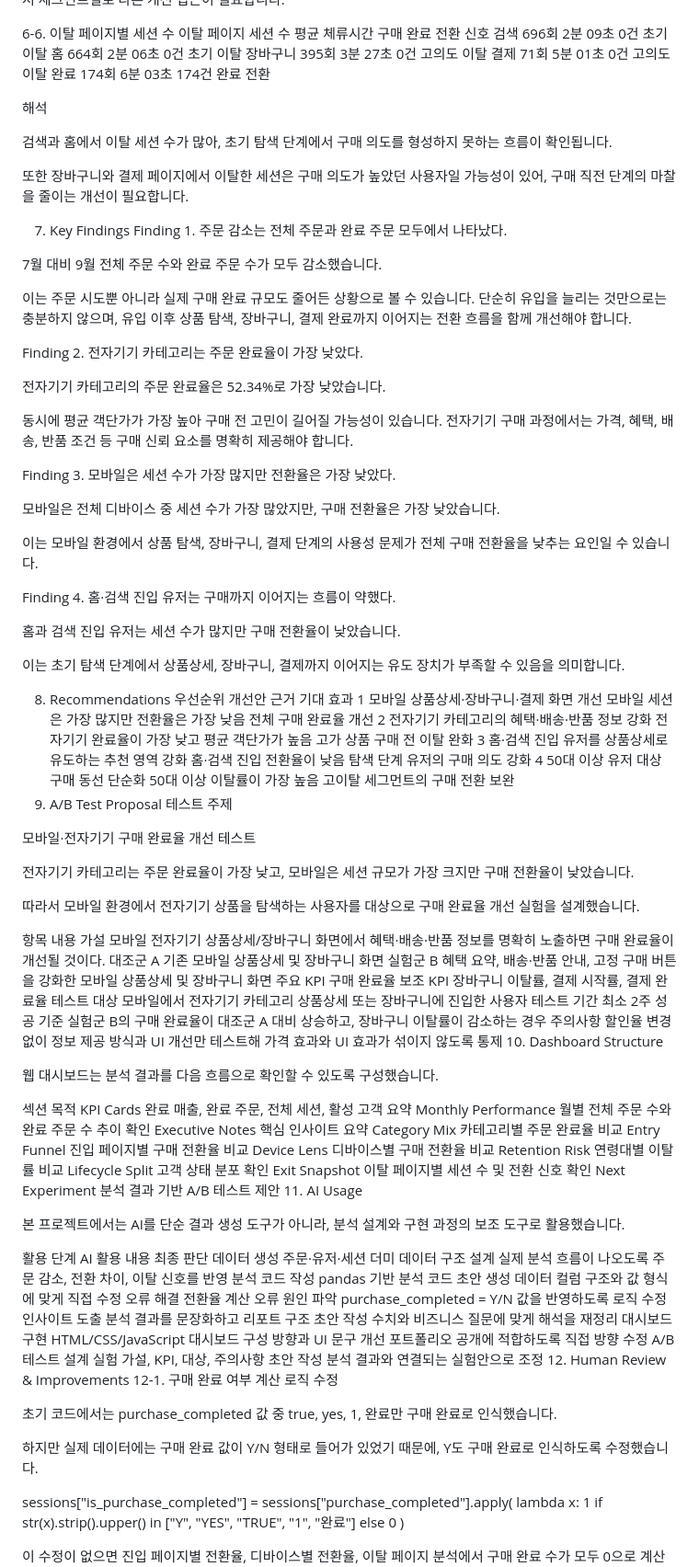
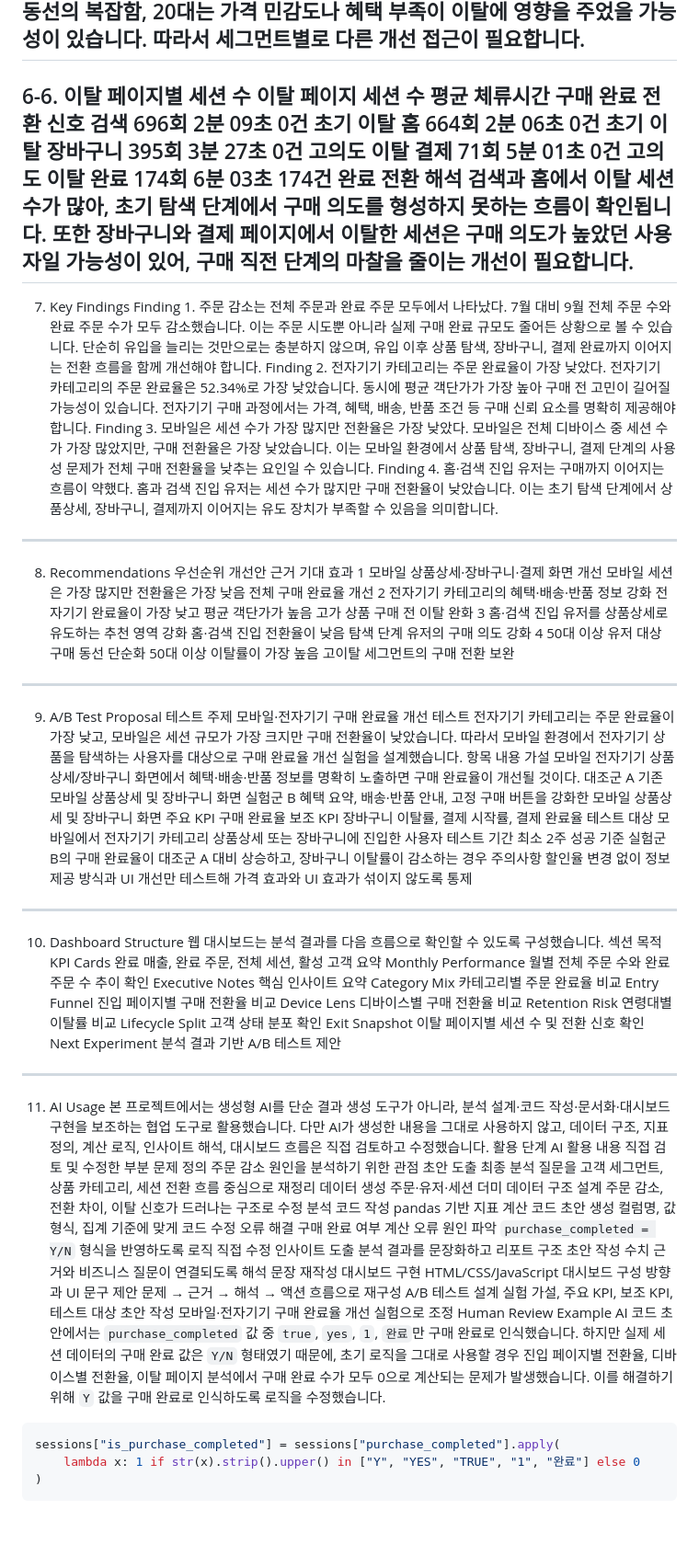
Before and after one commit to dffxonnb-cyber/ShopEasy, a Markdown page: README.md, the part around one of its changes. Shown at 92% size. Rendered like a GitHub page; blank space fills up the shorter version.

````diff
--- a/README.md
+++ b/README.md
@@ -177,5 +123,5 @@ Python 분석 후 대시보드 제작에 활용하기 위해 아래 결과 테
 50대 이상은 구매 동선의 복잡함, 20대는 가격 민감도나 혜택 부족이 이탈에 영향을 주었을 가능성이 있습니다. 따라서 세그먼트별로 다른 개선 접근이 필요합니다.
-
+---
 6-6. 이탈 페이지별 세션 수
 이탈 페이지	세션 수	평균 체류시간	구매 완료	전환 신호
 검색	696회	2분 09초	0건	초기 이탈
@@ -183,53 +129,36 @@ Python 분석 후 대시보드 제작에 활용하기 위해 아래 결과 테
 장바구니	395회	3분 27초	0건	고의도 이탈
 결제	71회	5분 01초	0건	고의도 이탈
 완료	174회	6분 03초	174건	완료 전환
-
 해석
-
 검색과 홈에서 이탈 세션 수가 많아, 초기 탐색 단계에서 구매 의도를 형성하지 못하는 흐름이 확인됩니다.
-
 또한 장바구니와 결제 페이지에서 이탈한 세션은 구매 의도가 높았던 사용자일 가능성이 있어, 구매 직전 단계의 마찰을 줄이는 개선이 필요합니다.
-
+---
 7. Key Findings
 Finding 1. 주문 감소는 전체 주문과 완료 주문 모두에서 나타났다.
-
-7월 대비 9월 전체 주문 수와 완료 주문 수가 모두 감소했습니다.
-
-이는 주문 시도뿐 아니라 실제 구매 완료 규모도 줄어든 상황으로 볼 수 있습니다. 단순히 유입을 늘리는 것만으로는 충분하지 않으며, 유입 이후 상품 탐색, 장바구니, 결제 완료까지 이어지는 전환 흐름을 함께 개선해야 합니다.
-
+7월 대비 9월 전체 주문 수와 완료 주문 수가 모두 감소했습니다. 이는 주문 시도뿐 아니라 실제 구매 완료 규모도 줄어든 상황으로 볼 수 있습니다.
+단순히 유입을 늘리는 것만으로는 충분하지 않으며, 유입 이후 상품 탐색, 장바구니, 결제 완료까지 이어지는 전환 흐름을 함께 개선해야 합니다.
 Finding 2. 전자기기 카테고리는 주문 완료율이 가장 낮았다.
-
-전자기기 카테고리의 주문 완료율은 52.34%로 가장 낮았습니다.
-
-동시에 평균 객단가가 가장 높아 구매 전 고민이 길어질 가능성이 있습니다. 전자기기 구매 과정에서는 가격, 혜택, 배송, 반품 조건 등 구매 신뢰 요소를 명확히 제공해야 합니다.
-
+전자기기 카테고리의 주문 완료율은 52.34%로 가장 낮았습니다. 동시에 평균 객단가가 가장 높아 구매 전 고민이 길어질 가능성이 있습니다.
+전자기기 구매 과정에서는 가격, 혜택, 배송, 반품 조건 등 구매 신뢰 요소를 명확히 제공해야 합니다.
 Finding 3. 모바일은 세션 수가 가장 많지만 전환율은 가장 낮았다.
-
 모바일은 전체 디바이스 중 세션 수가 가장 많았지만, 구매 전환율은 가장 낮았습니다.
-
 이는 모바일 환경에서 상품 탐색, 장바구니, 결제 단계의 사용성 문제가 전체 구매 전환율을 낮추는 요인일 수 있습니다.
-
 Finding 4. 홈·검색 진입 유저는 구매까지 이어지는 흐름이 약했다.
-
 홈과 검색 진입 유저는 세션 수가 많지만 구매 전환율이 낮았습니다.
-
 이는 초기 탐색 단계에서 상품상세, 장바구니, 결제까지 이어지는 유도 장치가 부족할 수 있음을 의미합니다.
-
+---
 8. Recommendations
 우선순위	개선안	근거	기대 효과
 1	모바일 상품상세·장바구니·결제 화면 개선	모바일 세션은 가장 많지만 전환율은 가장 낮음	전체 구매 완료율 개선
 2	전자기기 카테고리의 혜택·배송·반품 정보 강화	전자기기 완료율이 가장 낮고 평균 객단가가 높음	고가 상품 구매 전 이탈 완화
 3	홈·검색 진입 유저를 상품상세로 유도하는 추천 영역 강화	홈·검색 진입 전환율이 낮음	탐색 단계 유저의 구매 의도 강화
 4	50대 이상 유저 대상 구매 동선 단순화	50대 이상 이탈률이 가장 높음	고이탈 세그먼트의 구매 전환 보완
+---
 9. A/B Test Proposal
 테스트 주제
-
 모바일·전자기기 구매 완료율 개선 테스트
-
 전자기기 카테고리는 주문 완료율이 가장 낮고, 모바일은 세션 규모가 가장 크지만 구매 전환율이 낮았습니다.
-
 따라서 모바일 환경에서 전자기기 상품을 탐색하는 사용자를 대상으로 구매 완료율 개선 실험을 설계했습니다.
-
 항목	내용
 가설	모바일 전자기기 상품상세/장바구니 화면에서 혜택·배송·반품 정보를 명확히 노출하면 구매 완료율이 개선될 것이다.
 대조군 A	기존 모바일 상품상세 및 장바구니 화면
@@ -240,10 +169,9 @@ Finding 4. 홈·검색 진입 유저는 구매까지 이어지는 흐름이 약
 테스트 기간	최소 2주
 성공 기준	실험군 B의 구매 완료율이 대조군 A 대비 상승하고, 장바구니 이탈률이 감소하는 경우
 주의사항	할인율 변경 없이 정보 제공 방식과 UI 개선만 테스트해 가격 효과와 UI 효과가 섞이지 않도록 통제
+---
 10. Dashboard Structure
-
 웹 대시보드는 분석 결과를 다음 흐름으로 확인할 수 있도록 구성했습니다.
-
 섹션	목적
 KPI Cards	완료 매출, 완료 주문, 전체 세션, 활성 고객 요약
 Monthly Performance	월별 전체 주문 수와 완료 주문 수 추이 확인
@@ -255,24 +183,23 @@ Retention Risk	연령대별 이탈률 비교
 Lifecycle Split	고객 상태 분포 확인
 Exit Snapshot	이탈 페이지별 세션 수 및 전환 신호 확인
 Next Experiment	분석 결과 기반 A/B 테스트 제안
+---
 11. AI Usage
-
-본 프로젝트에서는 AI를 단순 결과 생성 도구가 아니라, 분석 설계와 구현 과정의 보조 도구로 활용했습니다.
-
-활용 단계	AI 활용 내용	최종 판단
-데이터 생성	주문·유저·세션 더미 데이터 구조 설계	실제 분석 흐름이 나오도록 주문 감소, 전환 차이, 이탈 신호를 반영
-분석 코드 작성	pandas 기반 분석 코드 초안 생성	데이터 컬럼 구조와 값 형식에 맞게 직접 수정
-오류 해결	전환율 계산 오류 원인 파악	purchase_completed = Y/N 값을 반영하도록 로직 수정
-인사이트 도출	분석 결과를 문장화하고 리포트 구조 초안 작성	수치와 비즈니스 질문에 맞게 해석을 재정리
-대시보드 구현	HTML/CSS/JavaScript 대시보드 구성 방향과 UI 문구 개선	포트폴리오 공개에 적합하도록 직접 방향 수정
-A/B 테스트 설계	실험 가설, KPI, 대상, 주의사항 초안 작성	분석 결과와 연결되는 실험안으로 조정
-12. Human Review & Improvements
-12-1. 구매 완료 여부 계산 로직 수정
-
-초기 코드에서는 purchase_completed 값 중 true, yes, 1, 완료만 구매 완료로 인식했습니다.
-
-하지만 실제 데이터에는 구매 완료 값이 Y/N 형태로 들어가 있었기 때문에, Y도 구매 완료로 인식하도록 수정했습니다.
-
+본 프로젝트에서는 생성형 AI를 단순 결과 생성 도구가 아니라, 분석 설계·코드 작성·문서화·대시보드 구현을 보조하는 협업 도구로 활용했습니다.
+다만 AI가 생성한 내용을 그대로 사용하지 않고, 데이터 구조, 지표 정의, 계산 로직, 인사이트 해석, 대시보드 흐름은 직접 검토하고 수정했습니다.
+활용 단계	AI 활용 내용	직접 검토 및 수정한 부분
+문제 정의	주문 감소 원인을 분석하기 위한 관점 초안 도출	최종 분석 질문을 고객 세그먼트, 상품 카테고리, 세션 전환 흐름 중심으로 재정리
+데이터 생성	주문·유저·세션 더미 데이터 구조 설계	주문 감소, 전환 차이, 이탈 신호가 드러나는 구조로 수정
+분석 코드 작성	pandas 기반 지표 계산 코드 초안 생성	컬럼명, 값 형식, 집계 기준에 맞게 코드 수정
+오류 해결	구매 완료 여부 계산 오류 원인 파악	`purchase_completed = Y/N` 형식을 반영하도록 로직 직접 수정
+인사이트 도출	분석 결과를 문장화하고 리포트 구조 초안 작성	수치 근거와 비즈니스 질문이 연결되도록 해석 문장 재작성
+대시보드 구현	HTML/CSS/JavaScript 대시보드 구성 방향과 UI 문구 제안	문제 → 근거 → 해석 → 액션 흐름으로 재구성
+A/B 테스트 설계	실험 가설, 주요 KPI, 보조 KPI, 테스트 대상 초안 작성	모바일·전자기기 구매 완료율 개선 실험으로 조정
+Human Review Example
+AI 코드 초안에서는 `purchase_completed` 값 중 `true`, `yes`, `1`, `완료`만 구매 완료로 인식했습니다.
+하지만 실제 세션 데이터의 구매 완료 값은 `Y/N` 형태였기 때문에, 초기 로직을 그대로 사용할 경우 진입 페이지별 전환율, 디바이스별 전환율, 이탈 페이지 분석에서 구매 완료 수가 모두 0으로 계산되는 문제가 발생했습니다.
+이를 해결하기 위해 `Y` 값을 구매 완료로 인식하도록 로직을 수정했습니다.
+```python
 sessions["is_purchase_completed"] = sessions["purchase_completed"].apply(
     lambda x: 1 if str(x).strip().upper() in ["Y", "YES", "TRUE", "1", "완료"] else 0
 )
````
Also changed, not shown: other parts of README.md (+90 -145 lines).
